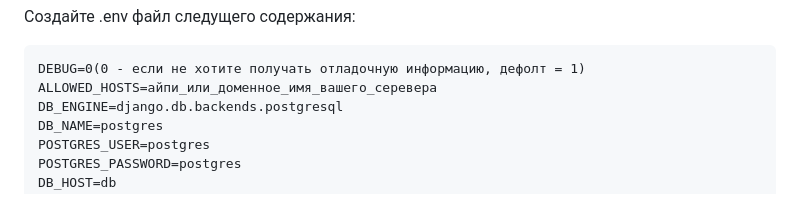
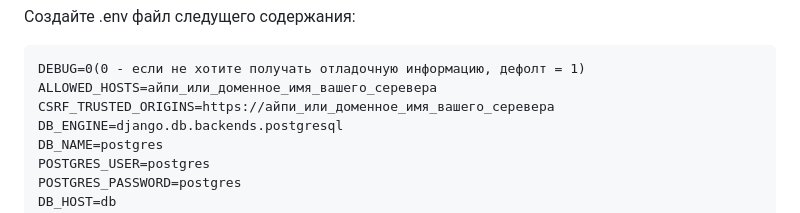
Before and after one commit to nucluster/foodgram-project-react, a Markdown page: README.md, the part around the change. Drawn GitHub-style.

````diff
--- a/README.md
+++ b/README.md
@@ -33,6 +33,7 @@ cd infra
 ```
 DEBUG=0(0 - если не хотите получать отладочную информацию, дефолт = 1)
 ALLOWED_HOSTS=айпи_или_доменное_имя_вашего_серевера
+CSRF_TRUSTED_ORIGINS=https://айпи_или_доменное_имя_вашего_серевера
 DB_ENGINE=django.db.backends.postgresql
 DB_NAME=postgres
 POSTGRES_USER=postgres
````
